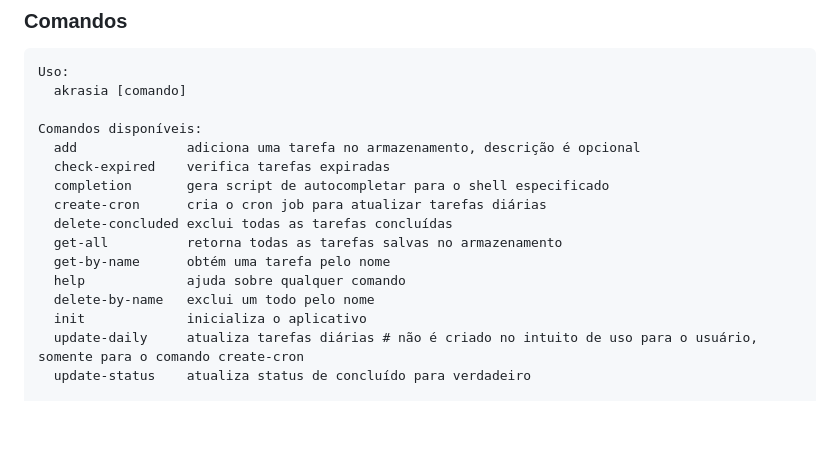
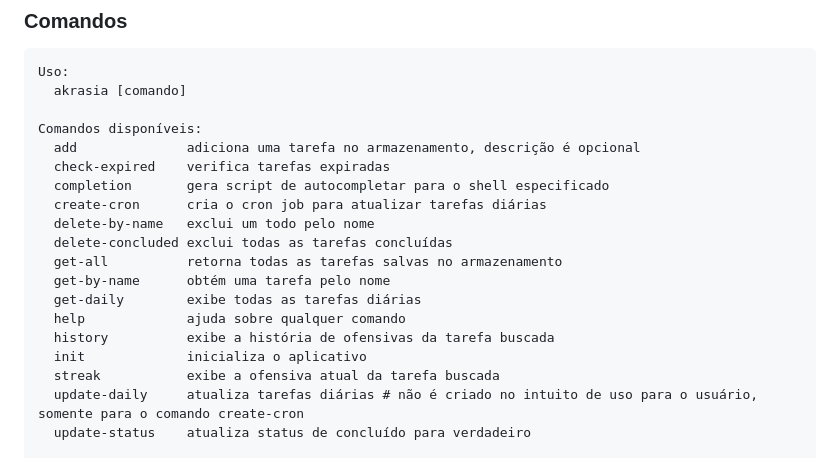
Before and after one commit to luis-octavius/akrasia, a Markdown page: docs/README-pt.md, the part around the change. Rendered like a GitHub page; blank space fills up the shorter version.

```diff
--- a/docs/README-pt.md
+++ b/docs/README-pt.md
@@ -61,12 +61,15 @@ Comandos disponíveis:
   check-expired    verifica tarefas expiradas
   completion       gera script de autocompletar para o shell especificado
   create-cron      cria o cron job para atualizar tarefas diárias
+  delete-by-name   exclui um todo pelo nome
   delete-concluded exclui todas as tarefas concluídas
   get-all          retorna todas as tarefas salvas no armazenamento
   get-by-name      obtém uma tarefa pelo nome
+  get-daily        exibe todas as tarefas diárias
   help             ajuda sobre qualquer comando
-  delete-by-name   exclui um todo pelo nome
+  history          exibe a história de ofensivas da tarefa buscada
   init             inicializa o aplicativo
+  streak           exibe a ofensiva atual da tarefa buscada
   update-daily     atualiza tarefas diárias # não é criado no intuito de uso para o usuário, somente para o comando create-cron
   update-status    atualiza status de concluído para verdadeiro
 
```
Also changed, not shown: README.md (+3 -0 lines).
